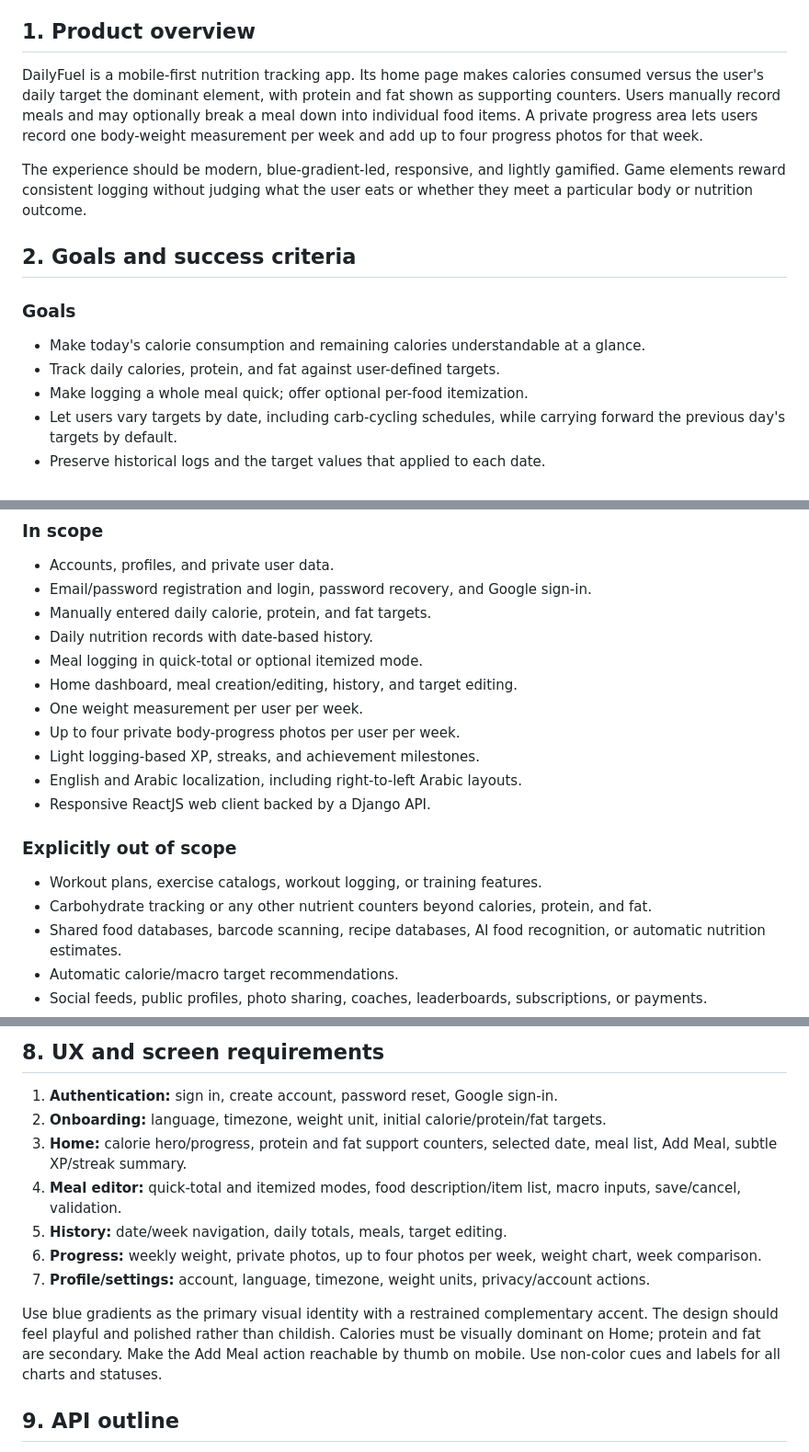
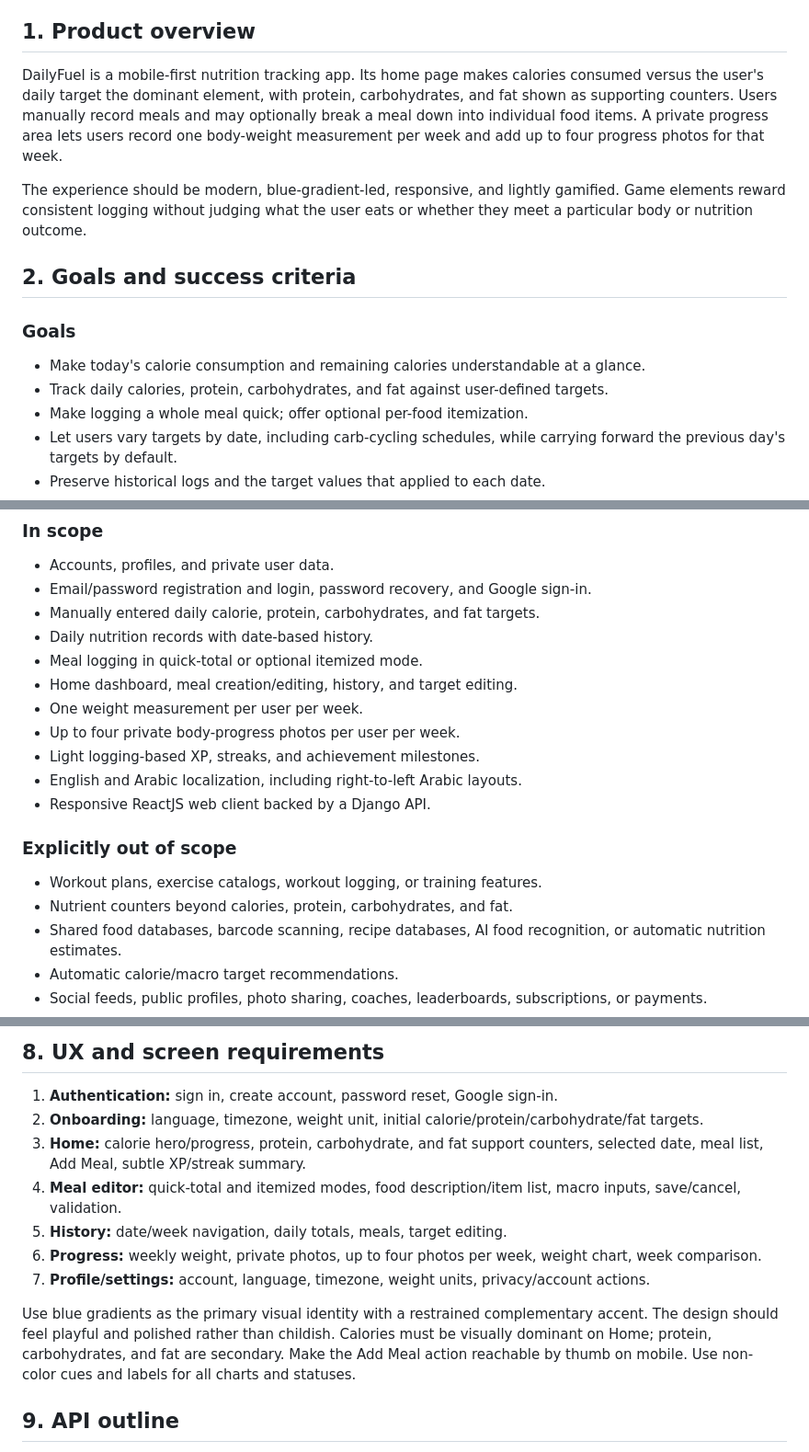
Before and after one commit to AhmedMazenNn/DailyFuel, a Markdown page: docs/prd.md, 3 parts joined by grey strips. Shown at 92% size. Rendered like a GitHub page.

```diff
--- a/docs/prd.md
+++ b/docs/prd.md
@@ -10,7 +10,7 @@
 
 ## 1. Product overview
 
-DailyFuel is a mobile-first nutrition tracking app. Its home page makes calories consumed versus the user's daily target the dominant element, with protein and fat shown as supporting counters. Users manually record meals and may optionally break a meal down into individual food items. A private progress area lets users record one body-weight measurement per week and add up to four progress photos for that week.
+DailyFuel is a mobile-first nutrition tracking app. Its home page makes calories consumed versus the user's daily target the dominant element, with protein, carbohydrates, and fat shown as supporting counters. Users manually record meals and may optionally break a meal down into individual food items. A private progress area lets users record one body-weight measurement per week and add up to four progress photos for that week.
 
 The experience should be modern, blue-gradient-led, responsive, and lightly gamified. Game elements reward consistent logging without judging what the user eats or whether they meet a particular body or nutrition outcome.
 
@@ -19,7 +19,7 @@ The experience should be modern, blue-gradient-led, responsive, and lightly gami
 ### Goals
 
 - Make today's calorie consumption and remaining calories understandable at a glance.
-- Track daily calories, protein, and fat against user-defined targets.
+- Track daily calories, protein, carbohydrates, and fat against user-defined targets.
 - Make logging a whole meal quick; offer optional per-food itemization.
 - Let users vary targets by date, including carb-cycling schedules, while carrying forward the previous day's targets by default.
 - Preserve historical logs and the target values that applied to each date.
@@ -42,7 +42,7 @@ Do not send meal names, food notes, macro values, body weight, or photo data to
 
 - Accounts, profiles, and private user data.
 - Email/password registration and login, password recovery, and Google sign-in.
-- Manually entered daily calorie, protein, and fat targets.
+- Manually entered daily calorie, protein, carbohydrates, and fat targets.
 - Daily nutrition records with date-based history.
 - Meal logging in quick-total or optional itemized mode.
 - Home dashboard, meal creation/editing, history, and target editing.
@@ -55,7 +55,7 @@ Do not send meal names, food notes, macro values, body weight, or photo data to
 ### Explicitly out of scope
 
 - Workout plans, exercise catalogs, workout logging, or training features.
-- Carbohydrate tracking or any other nutrient counters beyond calories, protein, and fat.
+- Nutrient counters beyond calories, protein, carbohydrates, and fat.
 - Shared food databases, barcode scanning, recipe databases, AI food recognition, or automatic nutrition estimates.
 - Automatic calorie/macro target recommendations.
 - Social feeds, public profiles, photo sharing, coaches, leaderboards, subscriptions, or payments.
@@ -201,14 +201,14 @@ Show logging XP, streak state, and milestone achievements without moving focus a
 ## 8. UX and screen requirements
 
 1. **Authentication:** sign in, create account, password reset, Google sign-in.
-2. **Onboarding:** language, timezone, weight unit, initial calorie/protein/fat targets.
-3. **Home:** calorie hero/progress, protein and fat support counters, selected date, meal list, Add Meal, subtle XP/streak summary.
+2. **Onboarding:** language, timezone, weight unit, initial calorie/protein/carbohydrate/fat targets.
+3. **Home:** calorie hero/progress, protein, carbohydrate, and fat support counters, selected date, meal list, Add Meal, subtle XP/streak summary.
 4. **Meal editor:** quick-total and itemized modes, food description/item list, macro inputs, save/cancel, validation.
 5. **History:** date/week navigation, daily totals, meals, target editing.
 6. **Progress:** weekly weight, private photos, up to four photos per week, weight chart, week comparison.
 7. **Profile/settings:** account, language, timezone, weight units, privacy/account actions.
 
-Use blue gradients as the primary visual identity with a restrained complementary accent. The design should feel playful and polished rather than childish. Calories must be visually dominant on Home; protein and fat are secondary. Make the Add Meal action reachable by thumb on mobile. Use non-color cues and labels for all charts and statuses.
+Use blue gradients as the primary visual identity with a restrained complementary accent. The design should feel playful and polished rather than childish. Calories must be visually dominant on Home; protein, carbohydrates, and fat are secondary. Make the Add Meal action reachable by thumb on mobile. Use non-color cues and labels for all charts and statuses.
 
 ## 9. API outline
 
```
Also changed, not shown: other parts of docs/prd.md (+6 -6 lines), docs/erd.md (+5 -1 lines).
